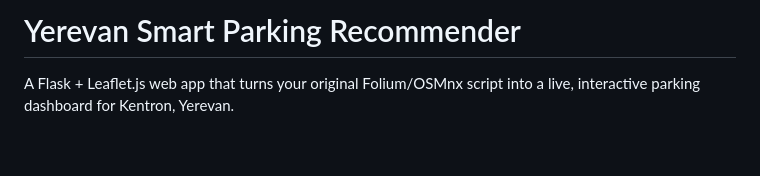
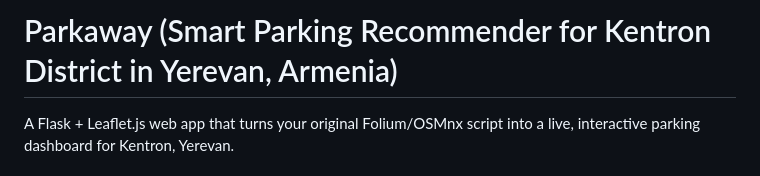
Before and after one commit to kokaks/parkaway, a Markdown page: README.md, the part around the change. Drawn GitHub-style; blank space fills up the shorter version.

```diff
--- a/README.md
+++ b/README.md
@@ -1,4 +1,4 @@
-# Yerevan Smart Parking Recommender
+# Parkaway (Smart Parking Recommender for Kentron District in Yerevan, Armenia)
 
 A Flask + Leaflet.js web app that turns your original Folium/OSMnx script into
 a live, interactive parking dashboard for Kentron, Yerevan.
```
